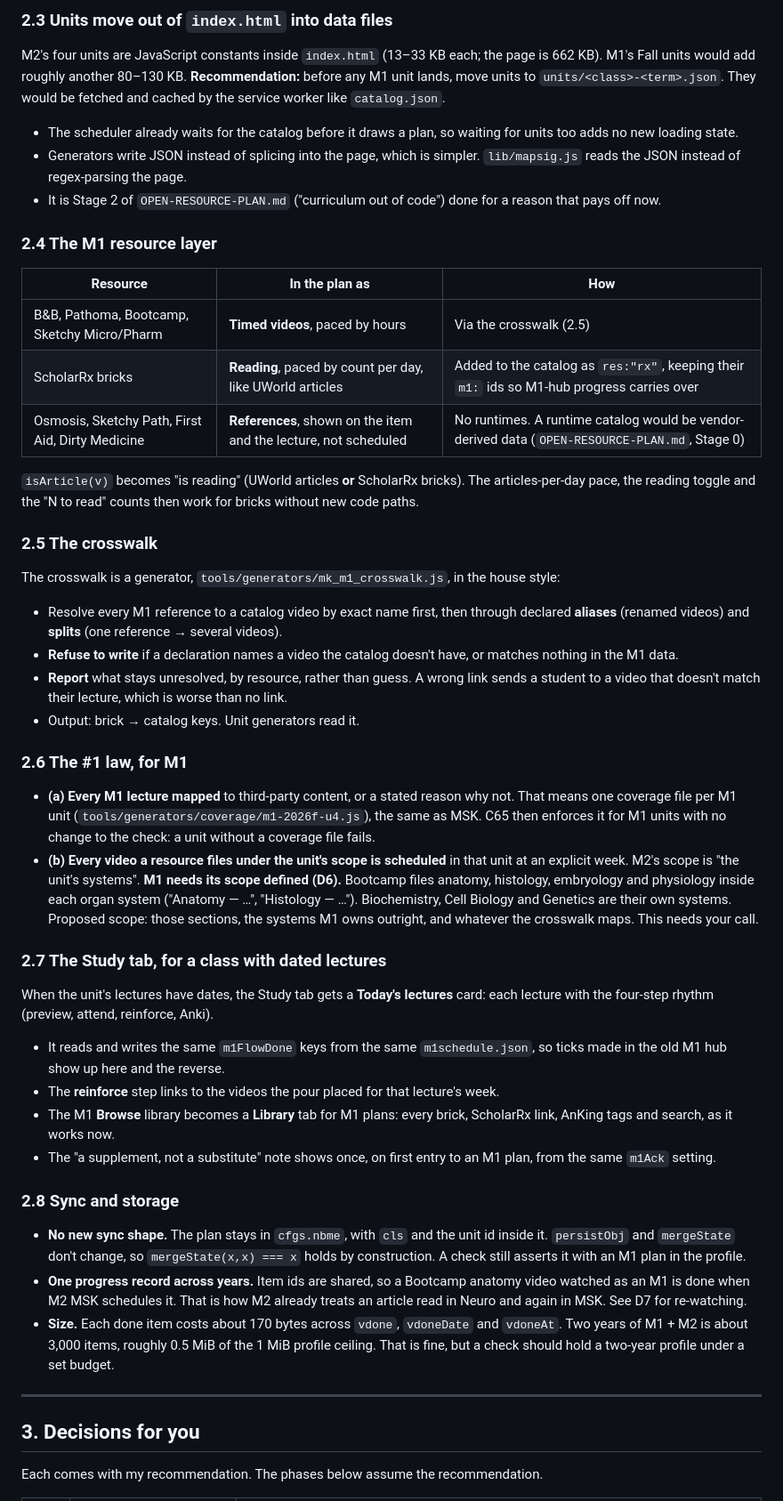
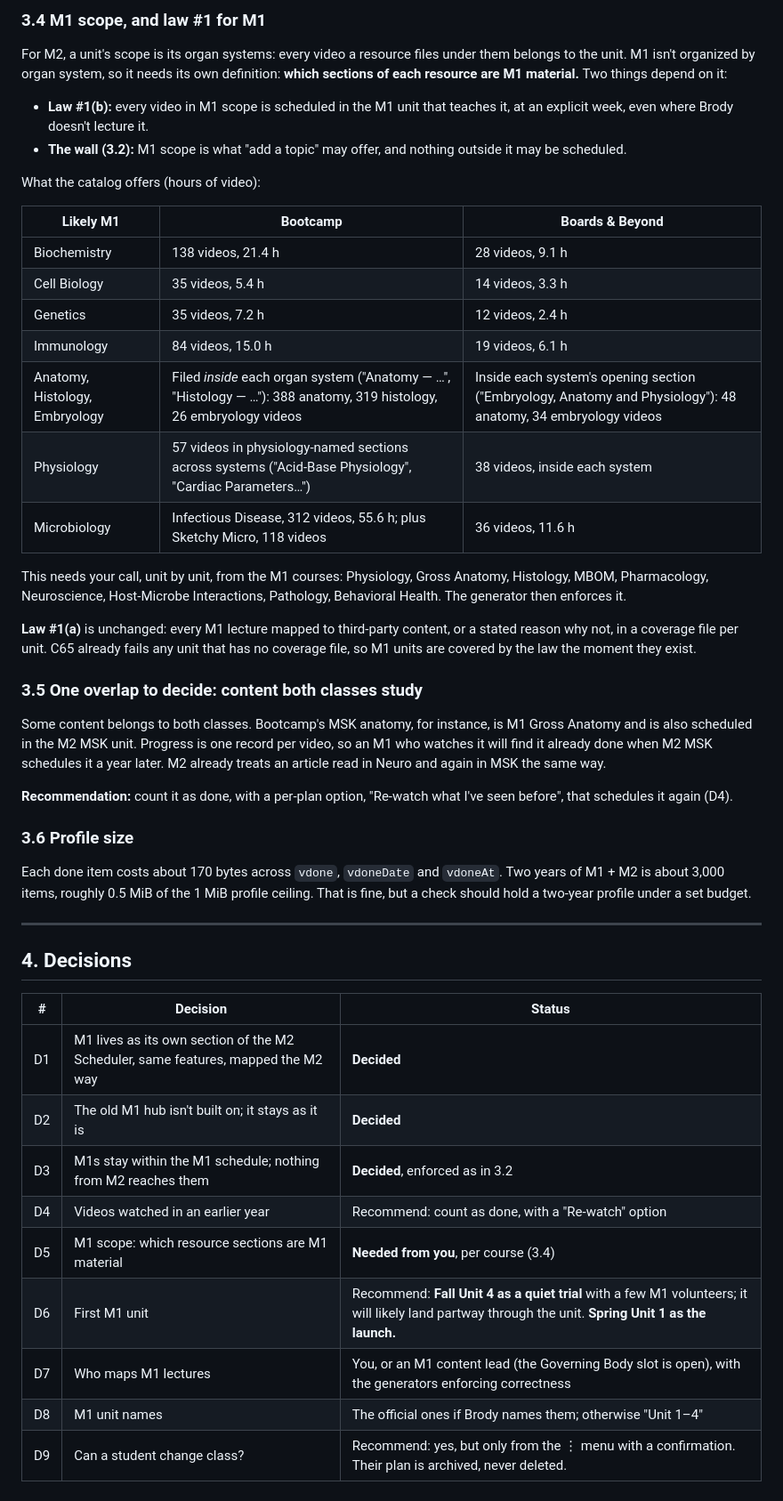
Before and after one commit to LowYieldOnly/step1, a Markdown page: docs/UNIFIED-HUB-PLAN.md, the part around one of its changes. Shown at 89% size. Rendered like a GitHub page.

```diff
--- a/docs/UNIFIED-HUB-PLAN.md
+++ b/docs/UNIFIED-HUB-PLAN.md
@@ -109,54 +81,50 @@ Each unit is a record in the shape of today's Brody blocks, plus three fields:
 
-### 2.3 Units move out of `index.html` into data files
+### 3.4 M1 scope, and law #1 for M1
 
-M2's four units are JavaScript constants inside `index.html` (13–33 KB each; the page is 662 KB). M1's Fall units would add roughly another 80–130 KB. **Recommendation:** before any M1 unit lands, move units to `units/<class>-<term>.json`. They would be fetched and cached by the service worker like `catalog.json`.
+For M2, a unit's scope is its organ systems: every video a resource files under them belongs to the unit. M1 isn't organized by organ system, so it needs its own definition: **which sections of each resource are M1 material.** Two things depend on it:
 
-- The scheduler already waits for the catalog before it draws a plan, so waiting for units too adds no new loading state.
-- Generators write JSON instead of splicing into the page, which is simpler. `lib/mapsig.js` reads the JSON instead of regex-parsing the page.
-- It is Stage 2 of `OPEN-RESOURCE-PLAN.md` ("curriculum out of code") done for a reason that pays off now.
+- **Law #1(b):** every video in M1 scope is scheduled in the M1 unit that teaches it, at an explicit week, even where Brody doesn't lecture it.
+- **The wall (3.2):** M1 scope is what "add a topic" may offer, and nothing outside it may be scheduled.
 
-### 2.4 The M1 resource layer
+What the catalog offers (hours of video):
 
-| Resource | In the plan as | How |
+| Likely M1 | Bootcamp | Boards & Beyond |
 |---|---|---|
-| B&B, Pathoma, Bootcamp, Sketchy Micro/Pharm | **Timed videos**, paced by hours | Via the crosswalk (2.5) |
-| ScholarRx bricks | **Reading**, paced by count per day, like UWorld articles | Added to the catalog as `res:"rx"`, keeping their `m1:` ids so M1-hub progress carries over |
-| Osmosis, Sketchy Path, First Aid, Dirty Medicine | **References**, shown on the item and the lecture, not scheduled | No runtimes. A runtime catalog would be vendor-derived data (`OPEN-RESOURCE-PLAN.md`, Stage 0) |
+| Biochemistry | 138 videos, 21.4 h | 28 videos, 9.1 h |
+| Cell Biology | 35 videos, 5.4 h | 14 videos, 3.3 h |
+| Genetics | 35 videos, 7.2 h | 12 videos, 2.4 h |
+| Immunology | 84 videos, 15.0 h | 19 videos, 6.1 h |
+| Anatomy, Histology, Embryology | Filed *inside* each organ system ("Anatomy — …", "Histology — …"): 388 anatomy, 319 histology, 26 embryology videos | Inside each system's opening section ("Embryology, Anatomy and Physiology"): 48 anatomy, 34 embryology videos |
+| Physiology | 57 videos in physiology-named sections across systems ("Acid-Base Physiology", "Cardiac Parameters…") | 38 videos, inside each system |
+| Microbiology | Infectious Disease, 312 videos, 55.6 h; plus Sketchy Micro, 118 videos | 36 videos, 11.6 h |
 
-`isArticle(v)` becomes "is reading" (UWorld articles **or** ScholarRx bricks). The articles-per-day pace, the reading toggle and the "N to read" counts then work for bricks without new code paths.
+This needs your call, unit by unit, from the M1 courses: Physiology, Gross Anatomy, Histology, MBOM, Pharmacology, Neuroscience, Host-Microbe Interactions, Pathology, Behavioral Health. The generator then enforces it.
 
-### 2.5 The crosswalk
+**Law #1(a)** is unchanged: every M1 lecture mapped to third-party content, or a stated reason why not, in a coverage file per unit. C65 already fails any unit that has no coverage file, so M1 units are covered by the law the moment they exist.
 
-The crosswalk is a generator, `tools/generators/mk_m1_crosswalk.js`, in the house style:
+### 3.5 One overlap to decide: content both classes study
 
-- Resolve every M1 reference to a catalog video by exact name first, then through declared **aliases** (renamed videos) and **splits** (one reference → several videos).
-- **Refuse to write** if a declaration names a video the catalog doesn't have, or matches nothing in the M1 data.
-- **Report** what stays unresolved, by resource, rather than guess. A wrong link sends a student to a video that doesn't match their lecture, which is worse than no link.
-- Output: brick → catalog keys. Unit generators read it.
+Some content belongs to both classes. Bootcamp's MSK anatomy, for instance, is M1 Gross Anatomy and is also scheduled in the M2 MSK unit. Progress is one record per video, so an M1 who watches it will find it already done when M2 MSK schedules it a year later. M2 already treats an article read in Neuro and again in MSK the same way.
 
-### 2.6 The #1 law, for M1
+**Recommendation:** count it as done, with a per-plan option, "Re-watch what I've seen before", that schedules it again (D4).
 
-- **(a) Every M1 lecture mapped** to third-party content, or a stated reason why not. That means one coverage file per M1 unit (`tools/generators/coverage/m1-2026f-u4.js`), the same as MSK. C65 then enforces it for M1 units with no change to the check: a unit without a coverage file fails.
-- **(b) Every video a resource files under the unit's scope is scheduled** in that unit at an explicit week. M2's scope is "the unit's systems". **M1 needs its scope defined (D6).** Bootcamp files anatomy, histology, embryology and physiology inside each organ system ("Anatomy — …", "Histology — …"). Biochemistry, Cell Biology and Genetics are their own systems. Proposed scope: those sections, the systems M1 owns outright, and whatever the crosswalk maps. This needs your call.
+### 3.6 Profile size
 
-### 2.7 The Study tab, for a class with dated lectures
-
-When the unit's lectures have dates, the Study tab gets a **Today's lectures** card: each lecture with the four-step rhythm (preview, attend, reinforce, Anki).
-
-- It reads and writes the same `m1FlowDone` keys from the same `m1schedule.json`, so ticks made in the old M1 hub show up here and the reverse.
-- The **reinforce** step links to the videos the pour placed for that lecture's week.
-- The M1 **Browse** library becomes a **Library** tab for M1 plans: every brick, ScholarRx link, AnKing tags and search, as it works now.
-- The "a supplement, not a substitute" note shows once, on first entry to an M1 plan, from the same `m1Ack` setting.
-
-### 2.8 Sync and storage
-
-- **No new sync shape.** The plan stays in `cfgs.nbme`, with `cls` and the unit id inside it. `persistObj` and `mergeState` don't change, so `mergeState(x,x) === x` holds by construction. A check still asserts it with an M1 plan in the profile.
-- **One progress record across years.** Item ids are shared, so a Bootcamp anatomy video watched as an M1 is done when M2 MSK schedules it. That is how M2 already treats an article read in Neuro and again in MSK. See D7 for re-watching.
-- **Size.** Each done item costs about 170 bytes across `vdone`, `vdoneDate` and `vdoneAt`. Two years of M1 + M2 is about 3,000 items, roughly 0.5 MiB of the 1 MiB profile ceiling. That is fine, but a check should hold a two-year profile under a set budget.
+Each done item costs about 170 bytes across `vdone`, `vdoneDate` and `vdoneAt`. Two years of M1 + M2 is about 3,000 items, roughly 0.5 MiB of the 1 MiB profile ceiling. That is fine, but a check should hold a two-year profile under a set budget.
 
 ---
 
-## 3. Decisions for you
+## 4. Decisions
 
-Each comes with my recommendation. The phases below assume the recommendation.
+| # | Decision | Status |
+|---|---|---|
+| D1 | M1 lives as its own section of the M2 Scheduler, same features, mapped the M2 way | **Decided** |
+| D2 | The old M1 hub isn't built on; it stays as it is | **Decided** |
+| D3 | M1s stay within the M1 schedule; nothing from M2 reaches them | **Decided**, enforced as in 3.2 |
+| D4 | Videos watched in an earlier year | Recommend: count as done, with a "Re-watch" option |
+| D5 | M1 scope: which resource sections are M1 material | **Needed from you**, per course (3.4) |
+| D6 | First M1 unit | Recommend: **Fall Unit 4 as a quiet trial** with a few M1 volunteers; it will likely land partway through the unit. **Spring Unit 1 as the launch.** |
+| D7 | Who maps M1 lectures | You, or an M1 content lead (the Governing Body slot is open), with the generators enforcing correctness |
+| D8 | M1 unit names | The official ones if Brody names them; otherwise "Unit 1–4" |
+| D9 | Can a student change class? | Recommend: yes, but only from the ⋮ menu with a confirmation. Their plan is archived, never deleted. |
 
```
Also changed, not shown: other parts of docs/UNIFIED-HUB-PLAN.md (+79 -135 lines).
